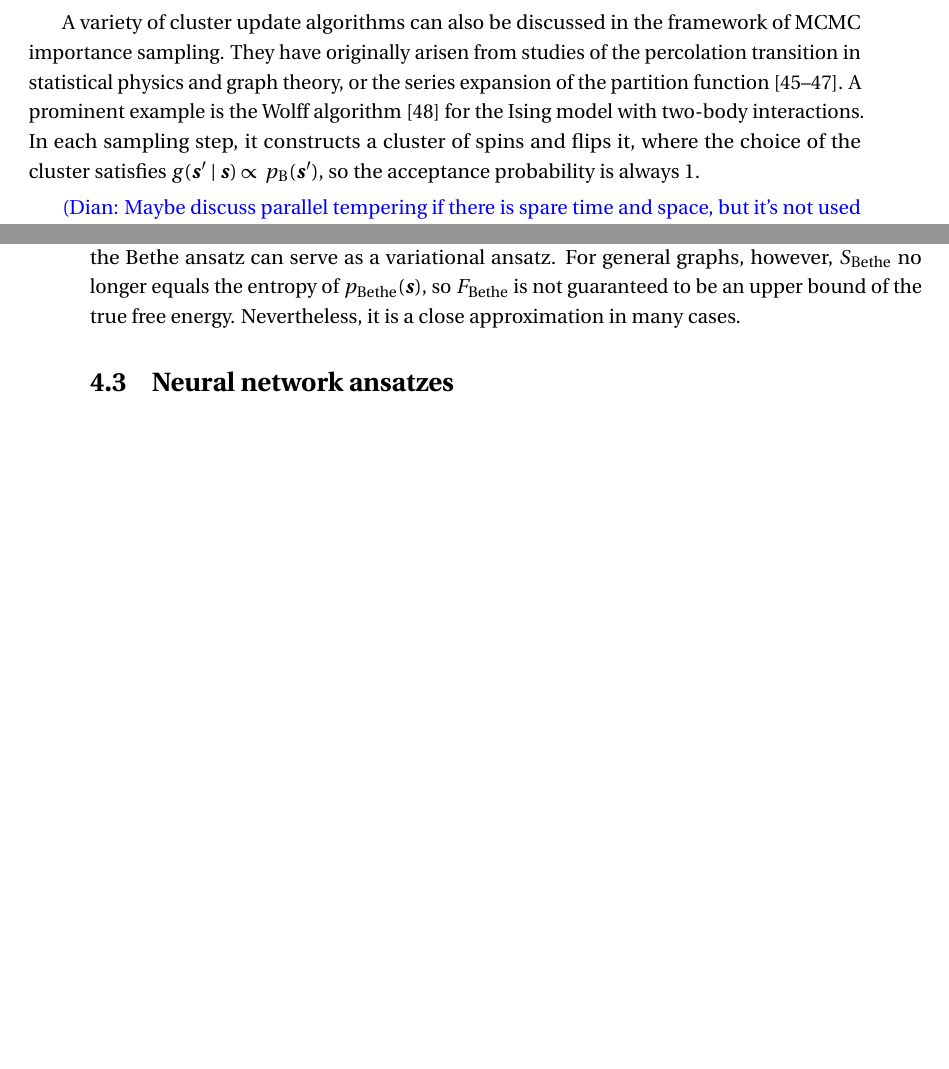
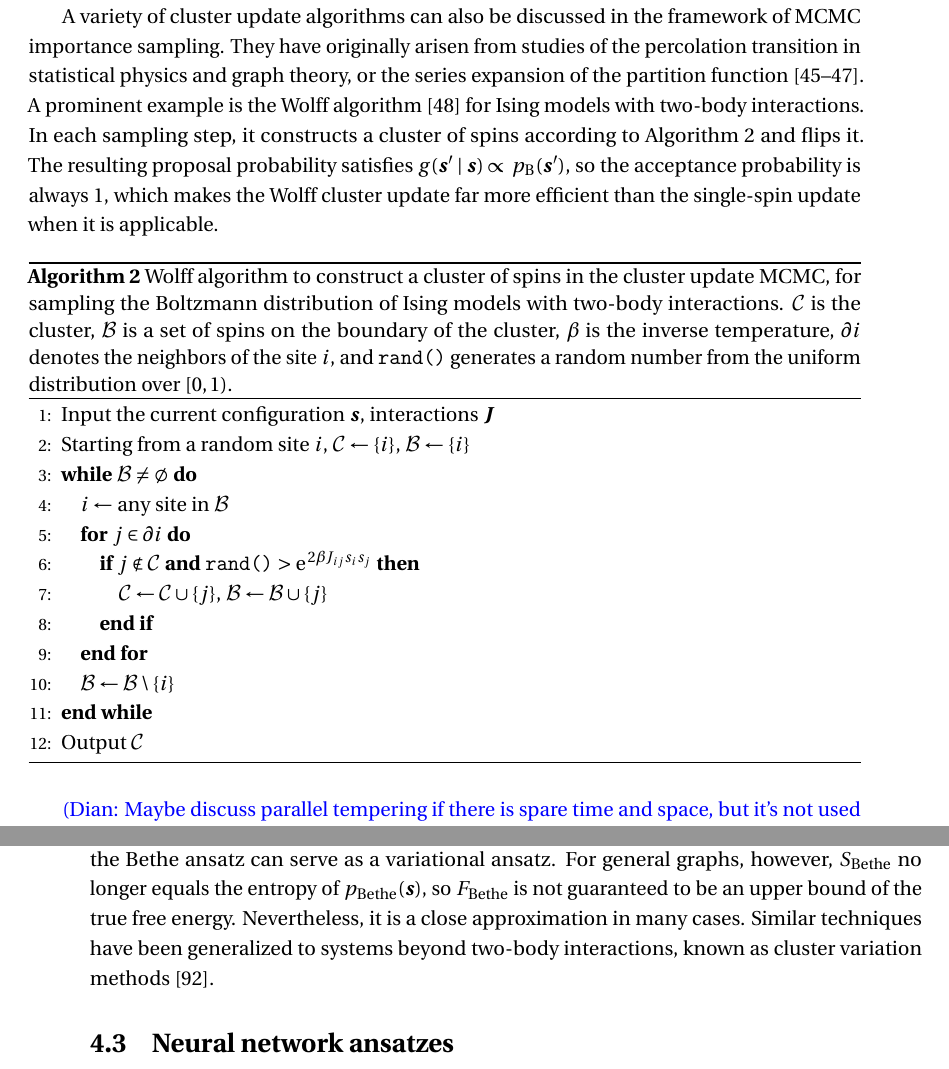
Before and after one commit to wdphy16/thesis, a LaTeX thesis (main.tex, which reads body/ch3_classical_1.tex): two parts of pages 30 and 41 of 64, joined at a grey line, cut so that both start at the same text, the shorter picture padded with empty space. Compiled offline with pdfLaTeX.

Commit message:
Add Wolff

```diff
--- a/body/ch3_classical_1.tex
+++ b/body/ch3_classical_1.tex
@@ -213,7 +213,29 @@ A(\vs \to \vs') = \min\left( 1, \frac{p(\vs') q(\vs)}{p(\vs) q(\vs')} \right),
 \end{equation}
 which is close to $1$ if $q(\vs)$ is close to $p(\vs)$. Moreover, this method also reduces the correlation between $\vs$ and $\vs'$ compared to the single-spin update, which leads to the overall reduction of the autocorrelation time. There exist more advanced methods to construct the proposal distribution $g(\vs' \mid \vs)$ depending on the current configuration $\vs$, such as the Langevin Monte Carlo~\cite{rossky1978brownian} and the Hamiltonian Monte Carlo~\cite{duane1987hybrid}.
 
-A variety of cluster update algorithms can also be discussed in the framework of MCMC importance sampling. They have originally arisen from studies of the percolation transition in statistical physics and graph theory, or the series expansion of the partition function~\cite{fortuin1972random, leung1991percolation, evertz1993cluster}. A prominent example is the Wolff algorithm~\cite{wolff1989collective} for the Ising model with two-body interactions. In each sampling step, it constructs a cluster of spins and flips it, where the choice of the cluster satisfies $g(\vs' \mid \vs) \propto p_\text{B}(\vs')$, so the acceptance probability is always $1$.
+A variety of cluster update algorithms can also be discussed in the framework of MCMC importance sampling. They have originally arisen from studies of the percolation transition in statistical physics and graph theory, or the series expansion of the partition function~\cite{fortuin1972random, leung1991percolation, evertz1993cluster}. A prominent example is the Wolff algorithm~\cite{wolff1989collective} for Ising models with two-body interactions. In each sampling step, it constructs a cluster of spins according to \cref{alg:wolff} and flips it. The resulting proposal probability satisfies $g(\vs' \mid \vs) \propto p_\text{B}(\vs')$, so the acceptance probability is always $1$, which makes the Wolff cluster update far more efficient than the single-spin update when it is applicable.
+
+\begin{algorithm}[H]
+\caption[Wolff cluster update algorithm]{
+Wolff algorithm to construct a cluster of spins in the cluster update MCMC, for sampling the Boltzmann distribution of Ising models with two-body interactions.
+$\calC$ is the cluster, $\calB$ is a set of spins on the boundary of the cluster, $\beta$ is the inverse temperature, $\partial i$ denotes the neighbors of the site $i$, and \texttt{rand()} generates a random number from the uniform distribution over $[0, 1)$.
+}
+\label{alg:wolff}
+\begin{algorithmic}[1]
+\STATE Input the current configuration $\vs$, interactions $\mJ$
+\STATE Starting from a random site $i$, $\calC \gets \{i\}$, $\calB \gets \{i\}$
+\WHILE{$\calB \neq \emptyset$}
+    \STATE $i \gets$ any site in $\calB$
+    \FOR{$j \in \partial i$}
+        \IF{$j \notin \calC$ \AND \texttt{rand()} $> \rme^{\,2 \beta J_{i j} s_i s_j}$}
+            \STATE $\calC \gets \calC \cup \{j\}$, $\calB \gets \calB \cup \{j\}$
+        \ENDIF
+    \ENDFOR
+    \STATE $\calB \gets \calB \setminus \{i\}$
+\ENDWHILE
+\STATE Output $\calC$
+\end{algorithmic}
+\end{algorithm}
 
 \dwcomment{Maybe discuss parallel tempering if there is spare time and space, but it's not used anywhere else in this thesis}
 
@@ -493,7 +515,7 @@ S_\calV &= \sum_i \ln \sum_{s_i} \prod_{j \in \partial i} \sum_{s_j} f_{i j}(s_i
 \end{align}
 and the Bethe free energy $F_\text{Bethe} = E_\text{Bethe} - \frac{1}{\beta} S_\text{Bethe}$.
 
-When the graph is a tree, there actually exists a probability distribution $p_\text{Bethe}(\vs)$ that produces the marginals $\mu_{i j}(s_i, s_j)$ and the energy $E_\text{Bethe}$, and its entropy is exactly $S_\text{Bethe}$, so the Bethe ansatz can serve as a variational ansatz. For general graphs, however, $S_\text{Bethe}$ no longer equals the entropy of $p_\text{Bethe}(\vs)$, so $F_\text{Bethe}$ is not guaranteed to be an upper bound of the true free energy. Nevertheless, it is a close approximation in many cases.
+When the graph is a tree, there actually exists a probability distribution $p_\text{Bethe}(\vs)$ that produces the marginals $\mu_{i j}(s_i, s_j)$ and the energy $E_\text{Bethe}$, and its entropy is exactly $S_\text{Bethe}$, so the Bethe ansatz can serve as a variational ansatz. For general graphs, however, $S_\text{Bethe}$ no longer equals the entropy of $p_\text{Bethe}(\vs)$, so $F_\text{Bethe}$ is not guaranteed to be an upper bound of the true free energy. Nevertheless, it is a close approximation in many cases. Similar techniques have been generalized to systems beyond two-body interactions, known as cluster variation methods~\cite{pelizzola2005cluster}.
 
 \section{Neural network ansatzes}
 
```
Also changed, not shown: head/def.tex (+1 -0 lines), head/titlepage.tex (+6 -2 lines), tail/bibliography.bib (+12 -0 lines).
